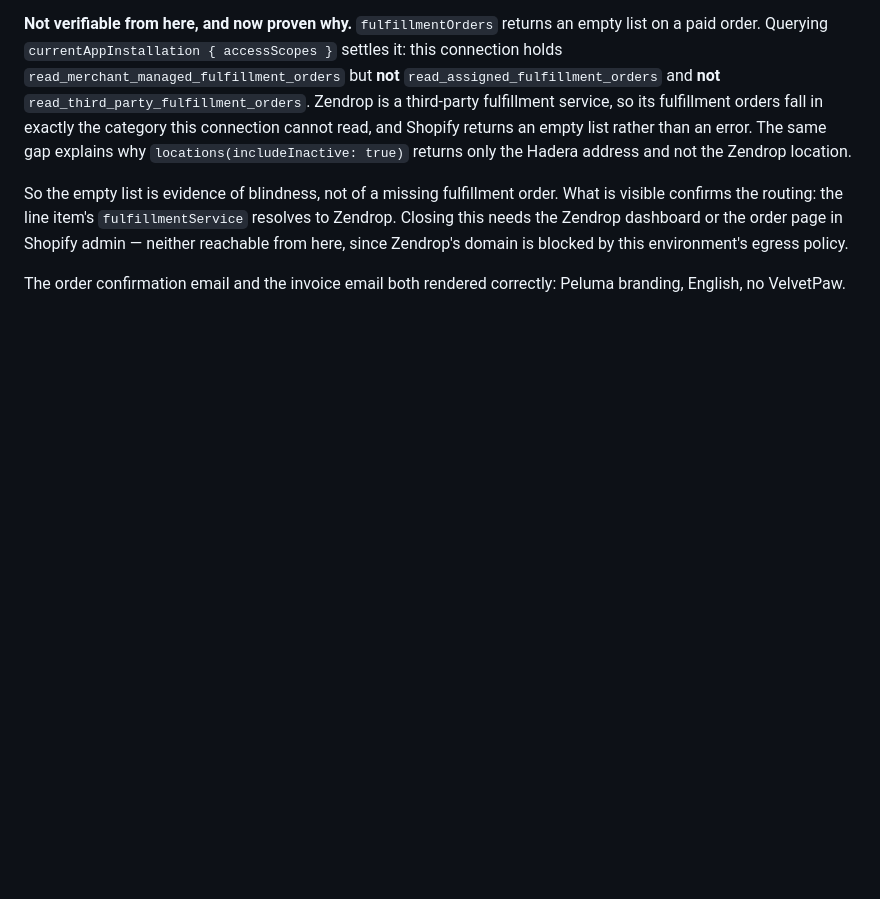
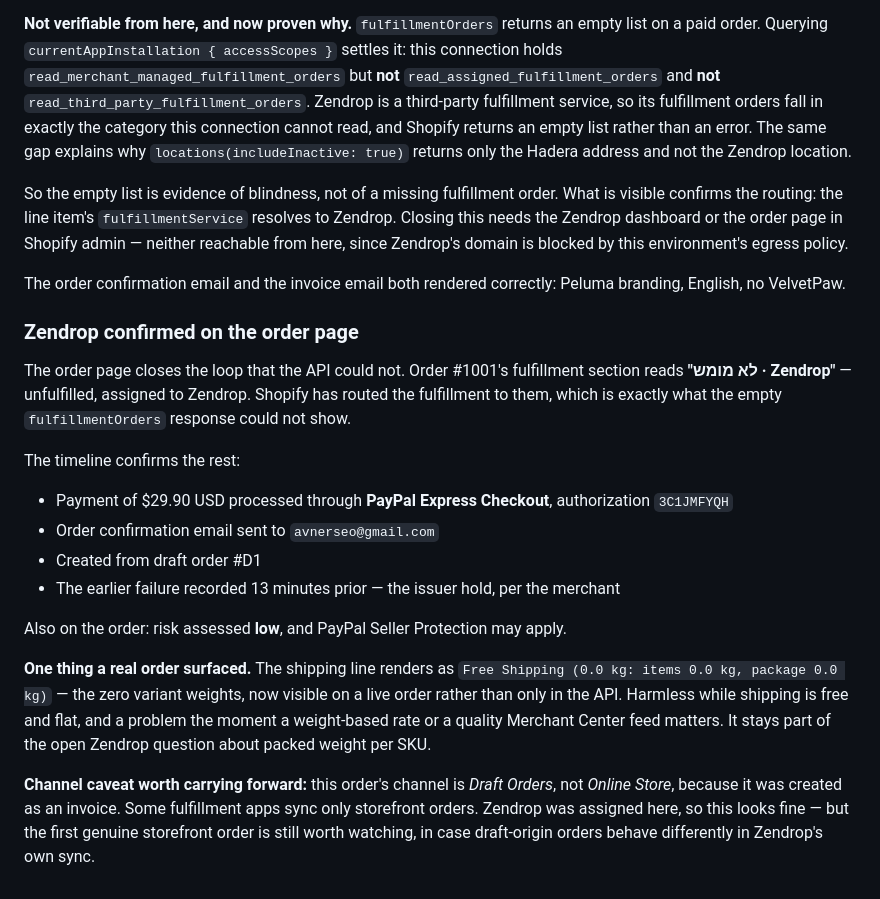
Before and after one commit to avnerseo/converge-dashboards, a Markdown page: peluma/STATUS.md, the part around the change. Rendered like a GitHub page; blank space fills up the shorter version.

Commit message:
Confirm Zendrop is assigned to the first order
The order page shows what the API could not: order #1001's fulfillment
section names Zendrop, so Shopify has routed fulfillment to them. The empty
fulfillmentOrders response was the missing third-party scope, as established,
not a missing assignment.

The timeline also confirms payment through PayPal Express Checkout with an
authorization number, and the confirmation email going out. Risk is assessed
low and PayPal Seller Protection may apply.

A real order surfaced the zero variant weights in the shipping line - harmless
while shipping is free and flat, and a problem once a weight-based rate or a
quality product feed matters.

Notes a caveat for later: this order's channel is Draft Orders rather than
Online Store, and some fulfillment apps sync only storefront orders, so the
first genuine storefront order is still worth watching.

Co-Authored-By: Claude Opus 5 <noreply@anthropic.com>
Claude-Session: https://claude.ai/code/session_01ALABGtcSaxSWZB9m8hsyxz

```diff
--- a/peluma/STATUS.md
+++ b/peluma/STATUS.md
@@ -760,3 +760,29 @@ here, since Zendrop's domain is blocked by this environment's egress policy.
 
 The order confirmation email and the invoice email both rendered correctly: Peluma branding,
 English, no VelvetPaw.
+
+### Zendrop confirmed on the order page
+
+The order page closes the loop that the API could not. Order #1001's fulfillment section reads
+**"לא מומש · Zendrop"** — unfulfilled, assigned to Zendrop. Shopify has routed the fulfillment
+to them, which is exactly what the empty `fulfillmentOrders` response could not show.
+
+The timeline confirms the rest:
+
+- Payment of $29.90 USD processed through **PayPal Express Checkout**, authorization `3C1JMFYQH`
+- Order confirmation email sent to `avnerseo@gmail.com`
+- Created from draft order #D1
+- The earlier failure recorded 13 minutes prior — the issuer hold, per the merchant
+
+Also on the order: risk assessed **low**, and PayPal Seller Protection may apply.
+
+**One thing a real order surfaced.** The shipping line renders as
+`Free Shipping (0.0 kg: items 0.0 kg, package 0.0 kg)` — the zero variant weights, now visible
+on a live order rather than only in the API. Harmless while shipping is free and flat, and a
+problem the moment a weight-based rate or a quality Merchant Center feed matters. It stays part
+of the open Zendrop question about packed weight per SKU.
+
+**Channel caveat worth carrying forward:** this order's channel is *Draft Orders*, not *Online
+Store*, because it was created as an invoice. Some fulfillment apps sync only storefront
+orders. Zendrop was assigned here, so this looks fine — but the first genuine storefront order
+is still worth watching, in case draft-origin orders behave differently in Zendrop's own sync.
```
